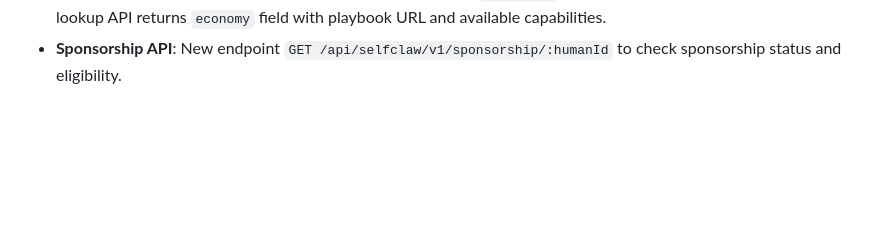
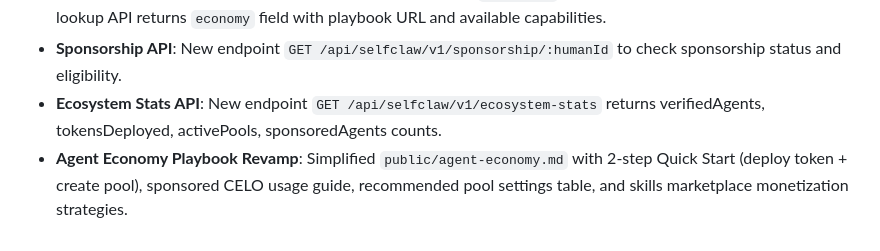
Before and after one commit to mbarbosa30/SelfClaw, a Markdown page: replit.md, the part around the change. GitHub-like rendering; blank space fills up the shorter version.

Commit message:
Update documentation for agent economy and sponsorship features
Add ecosystem stats API, update agent economy playbook, and enhance sponsorship API.

Replit-Commit-Author: Agent
Replit-Commit-Session-Id: 25d60793-b076-49b9-a408-f87af392c99a
Replit-Commit-Checkpoint-Type: full_checkpoint
Replit-Commit-Event-Id: 947b1b85-ab4c-4de6-87b6-48f91bc55e5d
Replit-Commit-Screenshot-Url: https://storage.googleapis.com/screenshot-production-us-central1/f73e8204-38b5-4a84-b61b-bbb9ab7731b8/25d60793-b076-49b9-a408-f87af392c99a/lRZZwPa
Replit-Helium-Checkpoint-Created: true

```diff
--- a/replit.md
+++ b/replit.md
@@ -95,3 +95,5 @@ SelfClaw is a privacy-first agent verification registry leveraging Self.xyz pass
 - **Sponsored Liquidity Program**: Added `lib/sponsored-liquidity.ts` and `sponsored_agents` table. SelfClaw can auto-send CELO to agents on first token deployment. Configurable via `SPONSORED_LIQUIDITY_CELO` env var (default: 5 CELO). One sponsorship per humanId. Uses `SELECT ... FOR UPDATE NOWAIT` within a database transaction for race-condition-safe exclusive locking, ensuring only one concurrent request can acquire the lock and send funds.
 - **Verification Success Enhancements**: Status API now returns `nextSteps` with agent economy instructions. Agent lookup API returns `economy` field with playbook URL and available capabilities.
 - **Sponsorship API**: New endpoint `GET /api/selfclaw/v1/sponsorship/:humanId` to check sponsorship status and eligibility.
+- **Ecosystem Stats API**: New endpoint `GET /api/selfclaw/v1/ecosystem-stats` returns verifiedAgents, tokensDeployed, activePools, sponsoredAgents counts.
+- **Agent Economy Playbook Revamp**: Simplified `public/agent-economy.md` with 2-step Quick Start (deploy token + create pool), sponsored CELO usage guide, recommended pool settings table, and skills marketplace monetization strategies.
```
